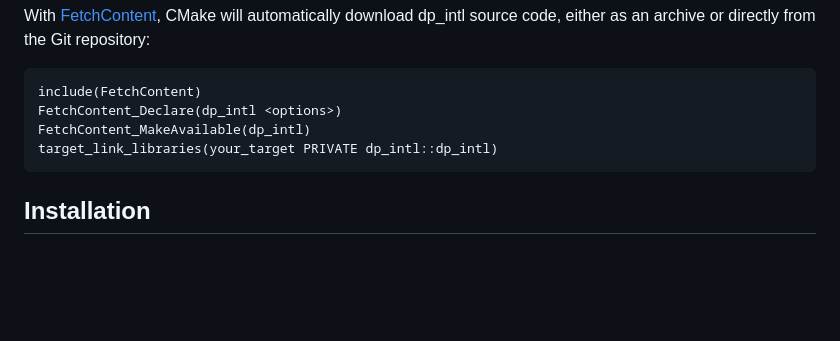
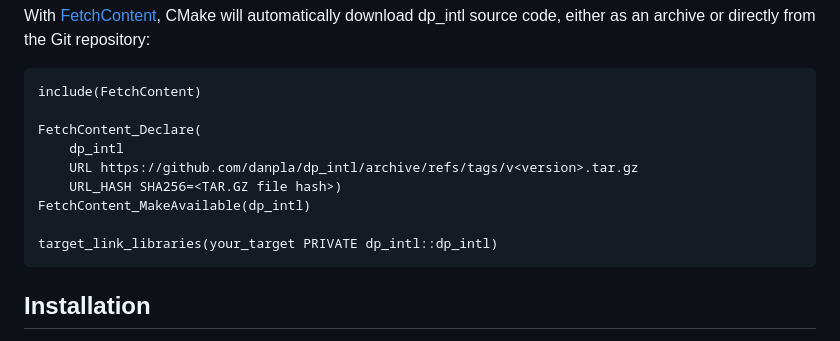
Before and after one commit to danpla/dp_intl, a Markdown page: readme.md, the part around the change. Drawn GitHub-style; blank space fills up the shorter version.

Commit message:
readme: Add more details to FetchContent_Declare() example

```diff
--- a/readme.md
+++ b/readme.md
@@ -202,8 +202,13 @@ With [FetchContent], CMake will automatically download dp_intl source
 code, either as an archive or directly from the Git repository:
 
     include(FetchContent)
-    FetchContent_Declare(dp_intl <options>)
+
+    FetchContent_Declare(
+        dp_intl
+        URL https://github.com/danpla/dp_intl/archive/refs/tags/v<version>.tar.gz
+        URL_HASH SHA256=<TAR.GZ file hash>)
     FetchContent_MakeAvailable(dp_intl)
+
     target_link_libraries(your_target PRIVATE dp_intl::dp_intl)
 
 
```
